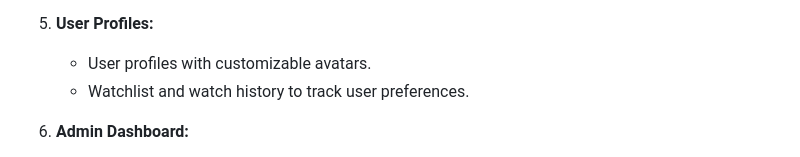
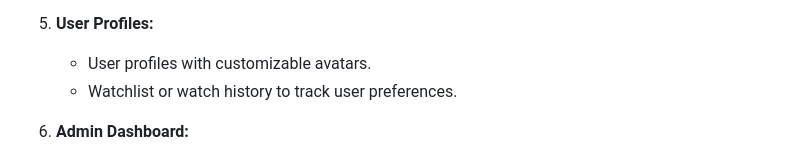
Before and after one commit to marshudi/Cinemix, a Markdown page: README.md, the part around the change. Rendered like a GitHub page.

```diff
--- a/README.md
+++ b/README.md
@@ -30,7 +30,7 @@ Cinemix is tailored for movie enthusiasts who prefer the convenience of streamin
 
 5. **User Profiles:**
    - User profiles with customizable avatars.
-   - Watchlist and watch history to track user preferences.
+   - Watchlist or watch history to track user preferences.
 
 6. **Admin Dashboard:**
    - Secure admin login with role-based access control.
```
